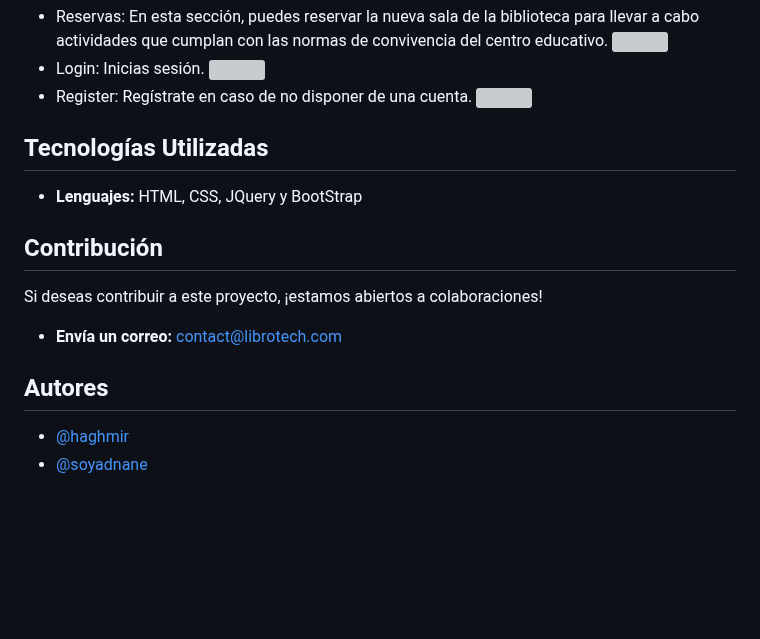
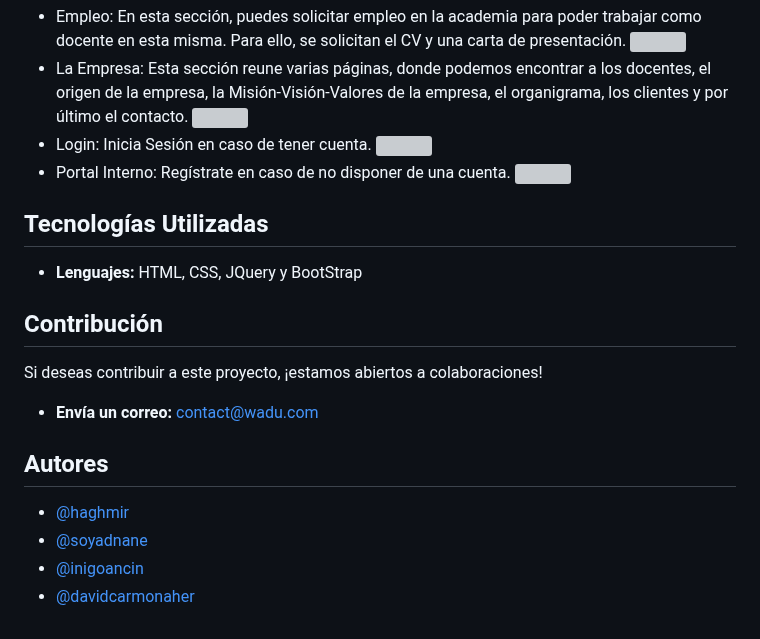
Before and after one commit to inigoancin/iaw23-test-learning-github, a Markdown page: readme.md, the part around one of its changes. GitHub-like rendering; blank space fills up the shorter version; grey boxes are pictures that could not be loaded.

```diff
--- a/readme.md
+++ b/readme.md
@@ -58,9 +60,11 @@ Hemos elegido estos colores porque son los que más relacionamos con un ambiente
 ![](./assets/img/propuestas.jpg)
-- Reservas: En esta sección, puedes reservar la nueva sala de la biblioteca para llevar a cabo actividades que cumplan con las normas de convivencia del centro educativo.
+- Empleo: En esta sección, puedes solicitar empleo en la academia para poder trabajar como docente en esta misma. Para ello, se solicitan el CV y una carta de presentación.
 ![](./assets/img/reservas.jpg)
-- Login: Inicias sesión.
+- La Empresa: Esta sección reune varias páginas, donde podemos encontrar a los docentes, el origen de la empresa, la Misión-Visión-Valores de la empresa, el organigrama, los clientes y por último el contacto.
 ![](./assets/img/login.jpg)
-- Register: Regístrate en caso de no disponer de una cuenta.
+- Login: Inicia Sesión en caso de tener cuenta.
+![](./assets/img/login.jpg)
+- Portal Interno: Regístrate en caso de no disponer de una cuenta.
 ![](./assets/img/register.jpg)
 
 ## Tecnologías Utilizadas
@@ -70,8 +74,10 @@ Hemos elegido estos colores porque son los que más relacionamos con un ambiente
 ## Contribución
 
 Si deseas contribuir a este proyecto, ¡estamos abiertos a colaboraciones!
-- **Envía un correo:** contact@librotech.com
+- **Envía un correo:** contact@wadu.com
 
 ## Autores
 - [@haghmir](https://www.github.com/haghmir)
 - [@soyadnane](https://www.github.com/soyadnane)
+- [@inigoancin](https://github.com/inigoancin)
+- [@davidcarmonaher](https://github.com/davidcarmonaher)
```
Also changed, not shown: other parts of readme.md (+24 -22 lines).
